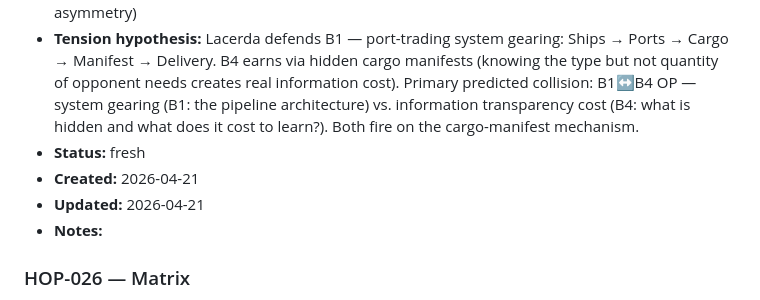
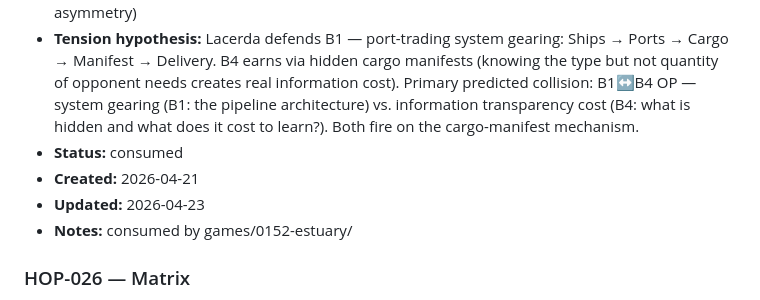
Before and after one commit to giodl73-repo/TIGRIS, a Markdown page: ideas/hopper.md, the part around the change. Rendered like a GitHub page.

```diff
--- a/ideas/hopper.md
+++ b/ideas/hopper.md
@@ -100,10 +100,10 @@ Last assigned ID: HOP-033.
 - **Anchor guess:** lacerda / B1 + B4
 - **Sources:** gap (Lacerda 2nd own-anchor; 14 games since VIADUCT #53); gap (information-asymmetric trading unexplored in corpus); primitives (P-007 worker placement + information-asymmetry)
 - **Tension hypothesis:** Lacerda defends B1 — port-trading system gearing: Ships → Ports → Cargo → Manifest → Delivery. B4 earns via hidden cargo manifests (knowing the type but not quantity of opponent needs creates real information cost). Primary predicted collision: B1↔B4 OP — system gearing (B1: the pipeline architecture) vs. information transparency cost (B4: what is hidden and what does it cost to learn?). Both fire on the cargo-manifest mechanism.
-- **Status:** fresh
+- **Status:** consumed
 - **Created:** 2026-04-21
-- **Updated:** 2026-04-21
-- **Notes:**
+- **Updated:** 2026-04-23
+- **Notes:** consumed by games/0152-estuary/
 
 ### HOP-026 — Matrix
 - **One-liner:** A 2–4 player deck-and-die game where players build personal 4×4 matrices of cards. Each round, players roll a shared pool of dice; dice results activate corresponding rows AND columns on the matrix simultaneously, triggering intersection bonuses. A4 earns via die-pool construction (players build their die pool over 3 rounds, calibrating which dice activate which matrix zones). A2 earns via per-card matrix placement (optimizing intersection bonus potential). B3 earns via die→row→column→intersection cascade (depth-3 chain).
```
Also changed, not shown: games/0152-estuary/concept.md (added, +156 -0 lines).
